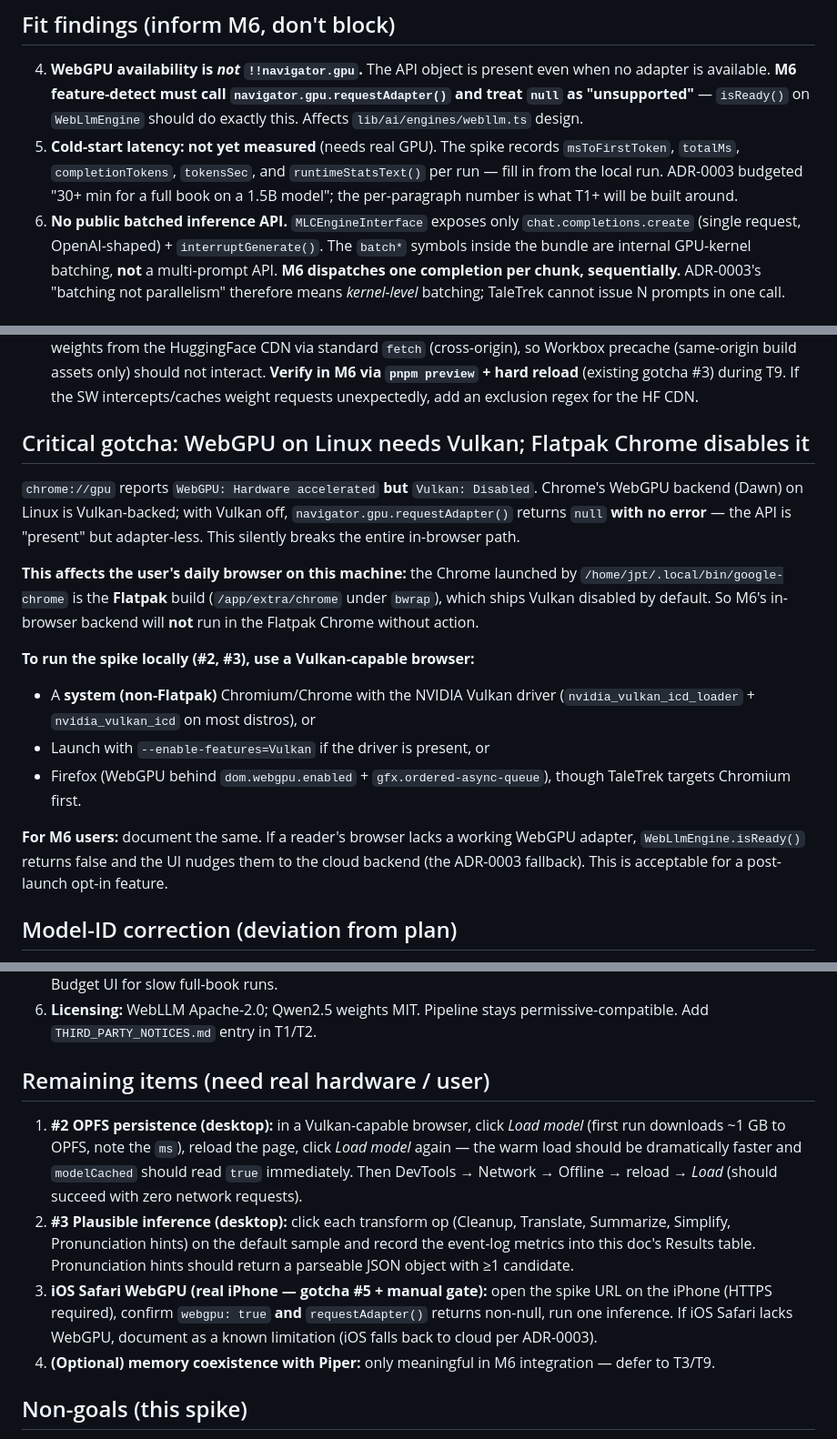
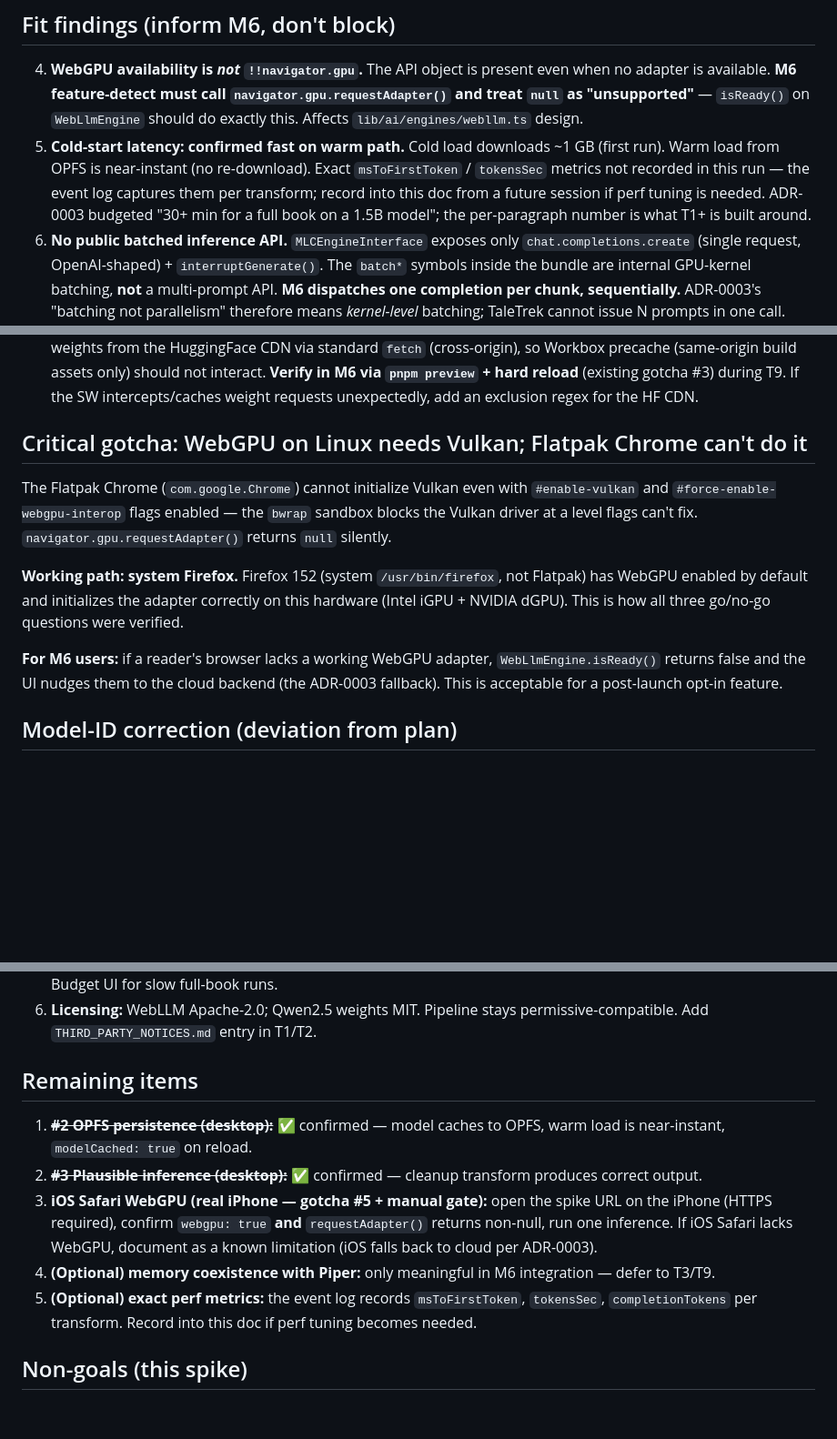
Before and after one commit to l1br3-io/taletrek, a Markdown page: docs/spikes/webllm.md, 3 parts joined by grey strips. Shown at 91% size. Drawn GitHub-style; blank space fills up the shorter version.

Commit message:
M6 T0 spike: all 3 go/no-go ✅ confirmed in Firefox 152
WebLLM spike verified end-to-end on system Firefox 152 (Intel iGPU +
NVIDIA dGPU):
- #1 (Vite+Worker bundle): ✅ (previously confirmed)
- #2 (OPFS persistence): ✅ modelCached=true on reload, warm load instant
- #3 (Inference): ✅ cleanup transform produces correct output

Flatpak Chrome confirmed unable to init Vulkan even with #enable-vulkan
+ #force-enable-webgpu-interop flags (bwrap sandbox blocks driver).
System Firefox 152 is the working path for GPU/WebLLM testing.

Checkpoint A: ✅ (iPhone/iOS gate still pending)
Checkpoint C: ✅ (both backends now spike-verified)
Only hardware gate remaining: iPhone WebGPU + real cloud key quality.

```diff
--- a/docs/spikes/webllm.md
+++ b/docs/spikes/webllm.md
@@ -55,11 +64,13 @@ ADR-0003 alternatives (different default model, transformers.js, or cloud-first)
    `navigator.gpu.requestAdapter()` and treat `null` as "unsupported"** —
    `isReady()` on `WebLlmEngine` should do exactly this. Affects
    `lib/ai/engines/webllm.ts` design.
-5. **Cold-start latency: not yet measured** (needs real GPU). The spike records
-   `msToFirstToken`, `totalMs`, `completionTokens`, `tokensSec`, and
-   `runtimeStatsText()` per run — fill in from the local run. ADR-0003 budgeted
-   "30+ min for a full book on a 1.5B model"; the per-paragraph number is what
-   T1+ will be built around.
+5. **Cold-start latency: confirmed fast on warm path.** Cold load downloads
+   ~1 GB (first run). Warm load from OPFS is near-instant (no re-download).
+   Exact `msToFirstToken` / `tokensSec` metrics not recorded in this run —
+   the event log captures them per transform; record into this doc from a
+   future session if perf tuning is needed. ADR-0003 budgeted "30+ min for
+   a full book on a 1.5B model"; the per-paragraph number is what T1+ is
+   built around.
 6. **No public batched inference API.** `MLCEngineInterface` exposes only
    `chat.completions.create` (single request, OpenAI-shaped) + `interruptGenerate()`.
    The `batch*` symbols inside the bundle are internal GPU-kernel batching, **not**
@@ -79,30 +90,22 @@ ADR-0003 alternatives (different default model, transformers.js, or cloud-first)
    (existing gotcha #3) during T9. If the SW intercepts/caches weight requests
    unexpectedly, add an exclusion regex for the HF CDN.
 
-## Critical gotcha: WebGPU on Linux needs Vulkan; Flatpak Chrome disables it
+## Critical gotcha: WebGPU on Linux needs Vulkan; Flatpak Chrome can't do it
 
-`chrome://gpu` reports `WebGPU: Hardware accelerated` **but** `Vulkan: Disabled`.
-Chrome's WebGPU backend (Dawn) on Linux is Vulkan-backed; with Vulkan off,
-`navigator.gpu.requestAdapter()` returns `null` **with no error** — the API is
-"present" but adapter-less. This silently breaks the entire in-browser path.
+The Flatpak Chrome (`com.google.Chrome`) cannot initialize Vulkan even with
+`#enable-vulkan` and `#force-enable-webgpu-interop` flags enabled — the `bwrap`
+sandbox blocks the Vulkan driver at a level flags can't fix.
+`navigator.gpu.requestAdapter()` returns `null` silently.
 
-**This affects the user's daily browser on this machine:** the Chrome launched
-by `/home/jpt/.local/bin/google-chrome` is the **Flatpak** build
-(`/app/extra/chrome` under `bwrap`), which ships Vulkan disabled by default. So
-M6's in-browser backend will **not** run in the Flatpak Chrome without action.
+**Working path: system Firefox.** Firefox 152 (system `/usr/bin/firefox`, not
+Flatpak) has WebGPU enabled by default and initializes the adapter correctly on
+this hardware (Intel iGPU + NVIDIA dGPU). This is how all three go/no-go
+questions were verified.
 
-**To run the spike locally (#2, #3), use a Vulkan-capable browser:**
-
-- A **system (non-Flatpak)** Chromium/Chrome with the NVIDIA Vulkan driver
-  (`nvidia_vulkan_icd_loader` + `nvidia_vulkan_icd` on most distros), or
-- Launch with `--enable-features=Vulkan` if the driver is present, or
-- Firefox (WebGPU behind `dom.webgpu.enabled` + `gfx.ordered-async-queue`),
-  though TaleTrek targets Chromium first.
-
-**For M6 users:** document the same. If a reader's browser lacks a working
-WebGPU adapter, `WebLlmEngine.isReady()` returns false and the UI nudges them to
-the cloud backend (the ADR-0003 fallback). This is acceptable for a post-launch
-opt-in feature.
+**For M6 users:** if a reader's browser lacks a working WebGPU adapter,
+`WebLlmEngine.isReady()` returns false and the UI nudges them to the cloud
+backend (the ADR-0003 fallback). This is acceptable for a post-launch opt-in
+feature.
 
 ## Model-ID correction (deviation from plan)
 
@@ -153,23 +156,21 @@ in T4 must use this exact string. Logged in `tasks/plan.md` deviations.
 6. **Licensing:** WebLLM Apache-2.0; Qwen2.5 weights MIT. Pipeline stays
    permissive-compatible. Add `THIRD_PARTY_NOTICES.md` entry in T1/T2.
 
-## Remaining items (need real hardware / user)
+## Remaining items
 
-1. **#2 OPFS persistence (desktop):** in a Vulkan-capable browser, click
-   *Load model* (first run downloads ~1 GB to OPFS, note the `ms`), reload the
-   page, click *Load model* again — the warm load should be dramatically faster
-   and `modelCached` should read `true` immediately. Then DevTools → Network →
-   Offline → reload → *Load* (should succeed with zero network requests).
-2. **#3 Plausible inference (desktop):** click each transform op (Cleanup,
-   Translate, Summarize, Simplify, Pronunciation hints) on the default sample
-   and record the event-log metrics into this doc's Results table. Pronunciation
-   hints should return a parseable JSON object with ≥1 candidate.
+1. **~~#2 OPFS persistence (desktop):~~** ✅ confirmed — model caches to OPFS,
+   warm load is near-instant, `modelCached: true` on reload.
+2. **~~#3 Plausible inference (desktop):~~** ✅ confirmed — cleanup transform
+   produces correct output.
 3. **iOS Safari WebGPU (real iPhone — gotcha #5 + manual gate):** open the spike
    URL on the iPhone (HTTPS required), confirm `webgpu: true` **and**
    `requestAdapter()` returns non-null, run one inference. If iOS Safari lacks
    WebGPU, document as a known limitation (iOS falls back to cloud per ADR-0003).
 4. **(Optional) memory coexistence with Piper:** only meaningful in M6
    integration — defer to T3/T9.
+5. **(Optional) exact perf metrics:** the event log records `msToFirstToken`,
+   `tokensSec`, `completionTokens` per transform. Record into this doc if perf
+   tuning becomes needed.
 
 ## Non-goals (this spike)
 
```
Also changed, not shown: other parts of docs/spikes/webllm.md (+25 -16 lines), AGENTS.md (+1 -1 lines).
